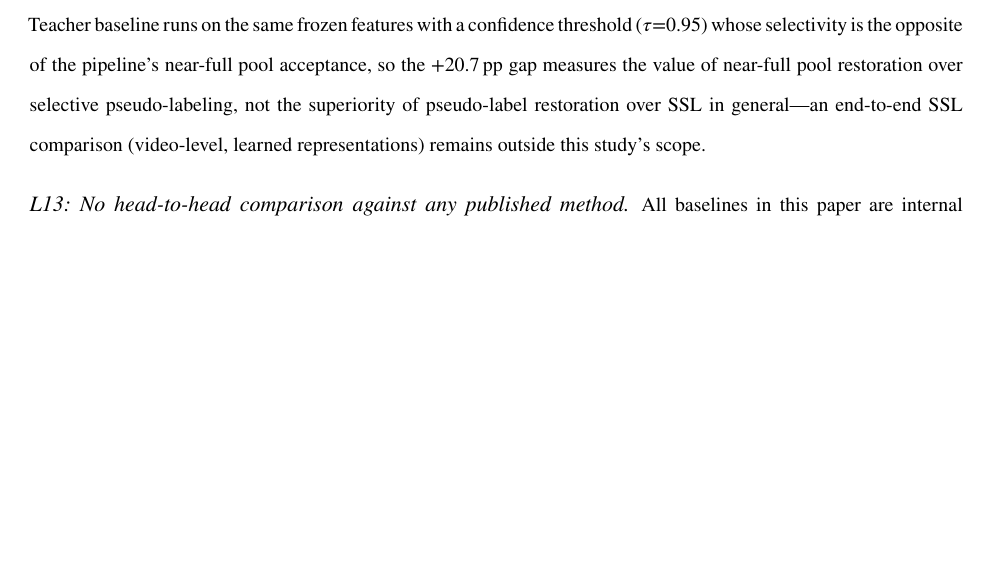
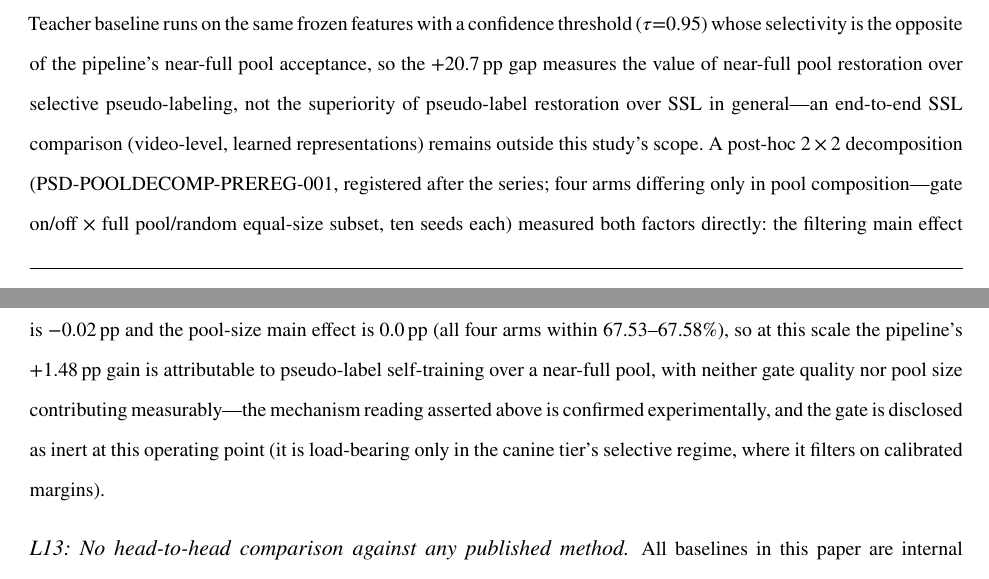
Before and after one commit to FOURTEEN1416/psd-framework, a LaTeX paper (docs/paper/latex/main.tex, which reads docs/paper/latex/sections/06-conclusion-limitations.tex): part of page 30 of 41 before the commit and two parts of pages 30 and 31 of 41 after it, the two joined at a grey line, cut so that both start at the same text, the shorter picture padded with empty space. Compiled offline with pdfLaTeX.

Commit message:
feat(exp-results): EXP-B 因子分解完成回写——四臂 67.53-67.58%(过滤主效应-0.02pp/规模主效应0.0pp):NTU 规模下门控与规模均无贡献,E9 增益=近全量池伪标签自训练,L11 从声明升级为实验证实(门控仅在 canine 选择性 regime 承重);PanAf-A2 30seed 回写(51.5±8.6,13/30胜3平,W p=0.54,retention 85.8% PARTIAL 不变——补功效说明 n=30 仍不可分)——两处均为'无筛选如实上报'实例;重建 0 错 41 页

```diff
--- a/docs/paper/latex/sections/06-conclusion-limitations.tex
+++ b/docs/paper/latex/sections/06-conclusion-limitations.tex
@@ -41,7 +41,7 @@ We tested whether unlabeled cross-domain geometry transfers into the working-dog
 A low-resource gradient ablation (synthetic tier; scratch vs.\ pretraining-initialized, two arms $\times$ three seeds, strictly matched budgets) shows the downstream fine-tuning benefit of self-supervised pretraining decaying with annotation budget to statistical equivalence (with a disclosed $-2.3$\,pp reversal at 352 clips): $+21.2$\,pp at 88 training clips, $+9.9$\,pp at 176, $-2.3$\,pp at 352, and $+0.15$\,pp (n.s.) at 1760. The zero crossing lies between 10 and 20 clips per class---linear interpolation places it near 15--20---but no finer tiers were run, so its exact location remains unlocalized. Two caliber constraints apply: the gradient tiers ran on CPU while the saturation tier ran on GPU, so cross-tier absolute accuracies are not poolable (trend claims rest on within-tier paired deltas only); and the lowest tier validates on only 22 samples (one sample = 4.55\,pp), so effect sizes there are directional evidence rather than precise estimates. We present the curve as a whole and make no claim about pretraining value outside the measured tiers.
 
 \paragraph{L11: E9's retention cannot separate filtering from pool size.}
-At NTU scale the confidence gate accepts $\approx$98\% of the unlabeled pool, so the 90.7\% retention characterizes the pipeline's budget behavior under pseudo-label restoration and not the contribution of filtering per se; the 10\% labeled subset is a single stratified draw, so the reported spread covers self-training seeds but not subset resampling; and the loop's precision-drop stopping rule is disabled on this tier (no rule-derived consensus reference exists), with pool precision against the official labels ($\approx$0.69) reported only as a post-hoc diagnostic outside the control path. The external-SSL comparison is likewise harness-limited: the Mean-Teacher baseline runs on the same frozen features with a confidence threshold ($\tau{=}0.95$) whose selectivity is the opposite of the pipeline's near-full pool acceptance, so the $+20.7$\,pp gap measures the value of near-full pool restoration over selective pseudo-labeling, not the superiority of pseudo-label restoration over SSL in general---an end-to-end SSL comparison (video-level, learned representations) remains outside this study's scope.
+At NTU scale the confidence gate accepts $\approx$98\% of the unlabeled pool, so the 90.7\% retention characterizes the pipeline's budget behavior under pseudo-label restoration and not the contribution of filtering per se; the 10\% labeled subset is a single stratified draw, so the reported spread covers self-training seeds but not subset resampling; and the loop's precision-drop stopping rule is disabled on this tier (no rule-derived consensus reference exists), with pool precision against the official labels ($\approx$0.69) reported only as a post-hoc diagnostic outside the control path. The external-SSL comparison is likewise harness-limited: the Mean-Teacher baseline runs on the same frozen features with a confidence threshold ($\tau{=}0.95$) whose selectivity is the opposite of the pipeline's near-full pool acceptance, so the $+20.7$\,pp gap measures the value of near-full pool restoration over selective pseudo-labeling, not the superiority of pseudo-label restoration over SSL in general---an end-to-end SSL comparison (video-level, learned representations) remains outside this study's scope. A post-hoc $2\times2$ decomposition (PSD-POOLDECOMP-PREREG-001, registered after the series; four arms differing only in pool composition---gate on/off $\times$ full pool/random equal-size subset, ten seeds each) measured both factors directly: the filtering main effect is $-0.02$\,pp and the pool-size main effect is $0.0$\,pp (all four arms within $67.53$--$67.58\%$), so at this scale the pipeline's $+1.48$\,pp gain is attributable to pseudo-label self-training over a near-full pool, with neither gate quality nor pool size contributing measurably---the mechanism reading asserted above is confirmed experimentally, and the gate is disclosed as inert at this operating point (it is load-bearing only in the canine tier's selective regime, where it filters on calibrated margins).
 
 \paragraph{L13: No head-to-head comparison against any published method.}
 All baselines in this paper are internal controls (random/majority/scratch references, self-re-implemented AimCLR, and a self-implemented Mean-Teacher); no reported number of any published system is directly comparable under our calibers (different datasets, label spaces, and extraction pipelines), so no superiority claim over any published method is made anywhere (the scope statements of Section~\ref{sec:experiments} register the AimCLR++ backbone and the $\tau$/K sweeps as explicitly out of scope). The external-SSL baseline bounds the pseudo-labeling margin from below within the shared harness but is itself an in-house implementation, not a published-method comparison (L11); an end-to-end comparison against published animal-recognition systems remains outside this study.
```
Also changed, not shown: docs/paper/latex/sections/04-experiments.tex (+1 -1 lines), 2 other files.
